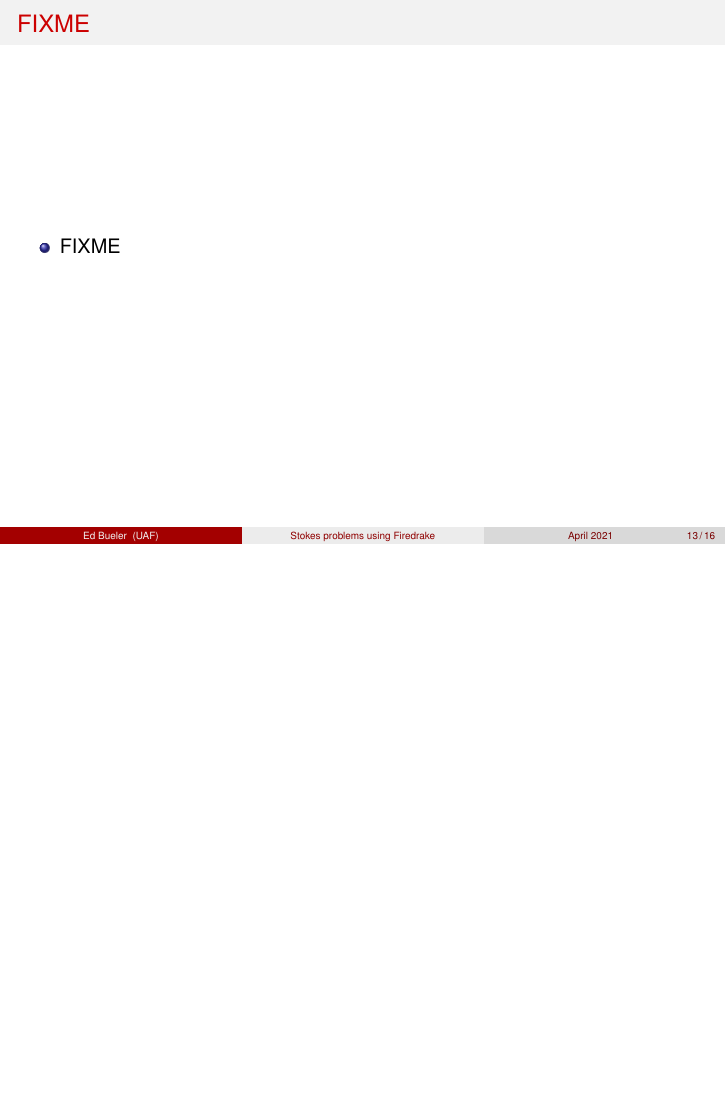
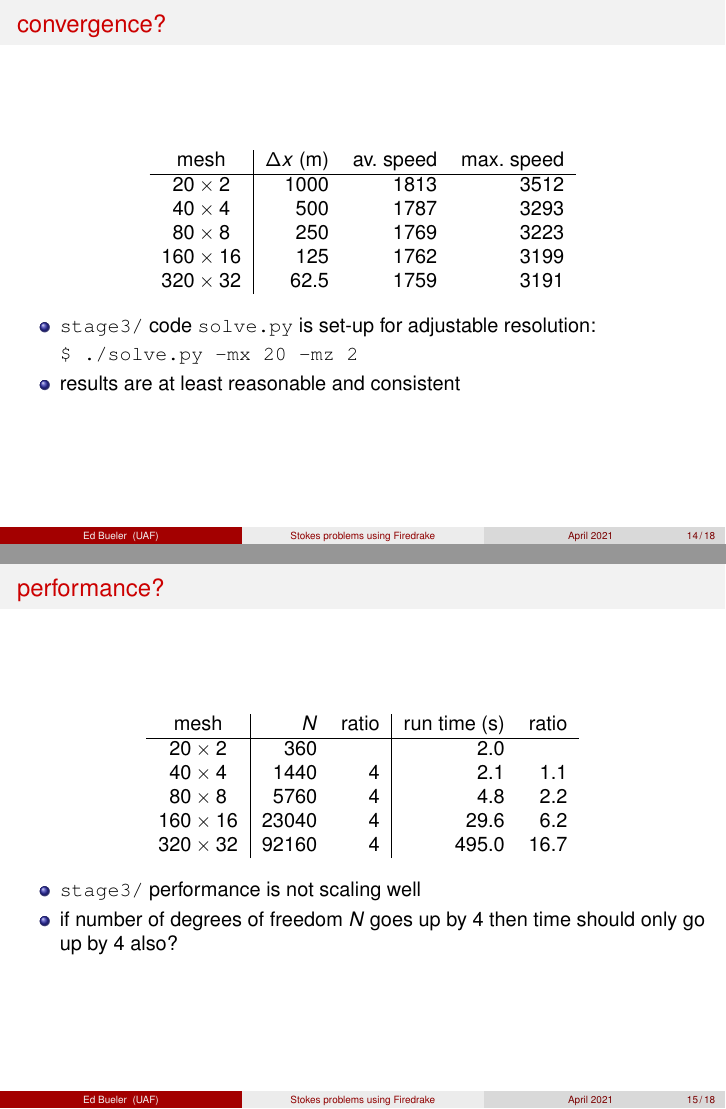
Before and after one commit to bueler/stokes-ice-tutorial, LaTeX slides (slides/slides.tex): page 13 of 16 before the commit and pages 14 and 15 of 18 after it, the two joined at a grey line, the shorter picture padded with empty space. Compiled offline with pdfLaTeX.

```diff
--- a/slides/slides.tex
+++ b/slides/slides.tex
@@ -79,7 +79,7 @@
 
 \title{Stokes problems using Firedrake}
 
-\subtitle{A tutorial for glaciologists}
+\subtitle{A glacier and ice sheet tutorial}
 
 \author{Ed Bueler}
 
@@ -324,10 +331,51 @@
 \end{frame}
 
 
-\begin{frame}{FIXME}
+\begin{frame}[fragile]
+\frametitle{convergence?}
+
+% ./solve.py -s_snes_rtol 1.0e-5 -s_snes_converged_reason -mx MX -mz MZ
+\begin{center}
+\begin{tabular}{c|rrr}
+mesh           &   $\Delta x$ (m) & av.~speed & max.~speed \\ \hline
+$20\times 2$   &             1000 &      1813 &       3512 \\
+$40\times 4$   &              500 &      1787 &       3293 \\
+$80\times 8$   &              250 &      1769 &       3223 \\
+$160\times 16$ &              125 &      1762 &       3199 \\
+$320\times 32$ &             62.5 &      1759 &       3191
+\end{tabular}
+\end{center}
 
 \begin{itemize}
-\item FIXME
+\item \texttt{stage3/} code \texttt{solve.py} is set-up for adjustable resolution:
+\begin{Verbatim}
+$ ./solve.py -mx 20 -mz 2
+\end{Verbatim}
+%$
+\item results are at least reasonable and consistent
+\end{itemize}
+\end{frame}
+
+
+\begin{frame}{performance?}
+
+% timer ./solve.py -s_snes_rtol 1.0e-5 -s_snes_converged_reason -mx MX -mz MZ
+% N = MX MY (4*2 + 1)  is approximately correct for Q2xQ1
+% SNES iterations: 44, 10, 13, 11, 13
+\begin{center}
+\begin{tabular}{c|rr|rr}
+mesh           &   $N$ & ratio & run time (s) & ratio \\ \hline
+$20\times 2$   &   360 &       &          2.0 &       \\
+$40\times 4$   &  1440 &     4 &          2.1 &   1.1 \\
+$80\times 8$   &  5760 &     4 &          4.8 &   2.2 \\
+$160\times 16$ & 23040 &     4 &         29.6 &   6.2 \\
+$320\times 32$ & 92160 &     4 &        495.0 &  16.7 \\
+\end{tabular}
+\end{center}
+
+\begin{itemize}
+\item \texttt{stage3/} performance is not scaling well
+\item if number of degrees of freedom $N$ goes up by 4 then time should only go up by 4 also?
 \end{itemize}
 \end{frame}
 
```
Also changed, not shown: README.md, stokesequations.png (added), slides/slides.tex (31 more changed lines), 1 other file.
